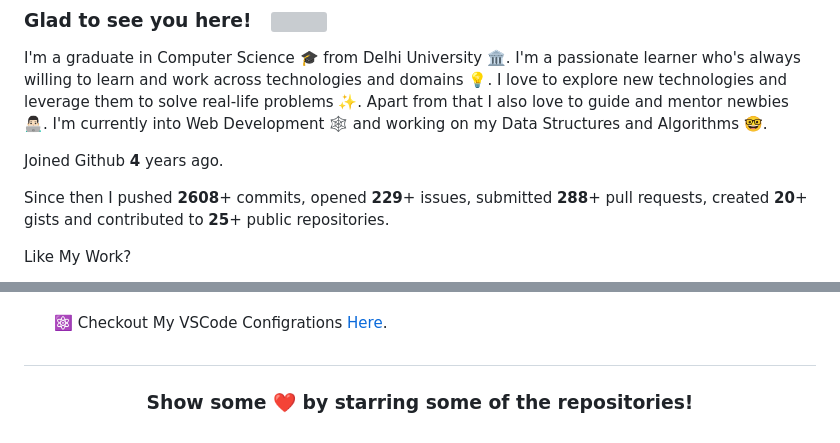
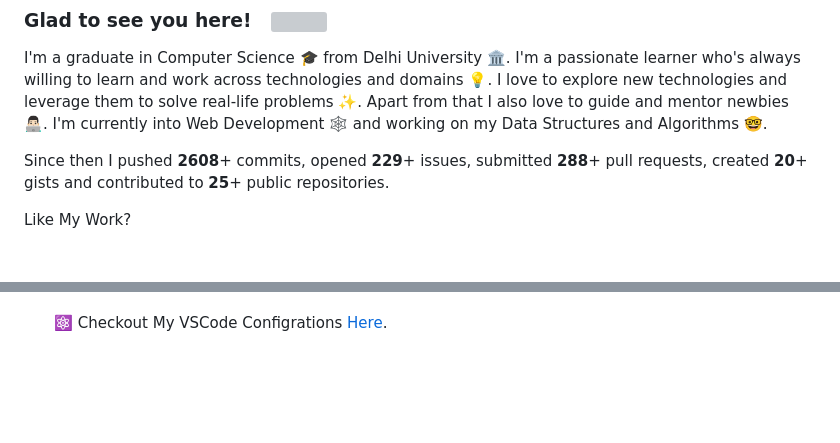
Before and after one commit to AshkanJZ623/AshkanJZ623, a Markdown page: readme.md, 2 parts joined by grey strips. GitHub-like rendering; folded sections open; blank space fills up the shorter version; grey boxes are pictures that could not be loaded.

```diff
--- a/readme.md
+++ b/readme.md
@@ -10,8 +10,6 @@
 ### Glad to see you here! &nbsp; ![](https://visitor-badge.glitch.me/badge?page_id=iampavangandhi.iampavangandhi&style=flat-square&color=0088cc)
 
 I'm a graduate in Computer Science 🎓 from Delhi University 🏛. I'm a passionate learner who's always willing to learn and work across technologies and domains 💡. I love to explore new technologies and leverage them to solve real-life problems ✨. Apart from that I also love to guide and mentor newbies 👨🏻‍💻. I'm currently into Web Development 🕸️ and working on my Data Structures and Algorithms 🤓.
-
-Joined Github **4** years ago.
 
 Since then I pushed **2608**+ commits, opened **229**+ issues, submitted **288**+ pull requests, created **20**+ gists and contributed to **25**+ public repositories.
 
@@ -146,6 +144,5 @@ Like My Work?
 
 <div align="center">
 
-### Show some ❤️ by starring some of the repositories!
 
 </div>
```
